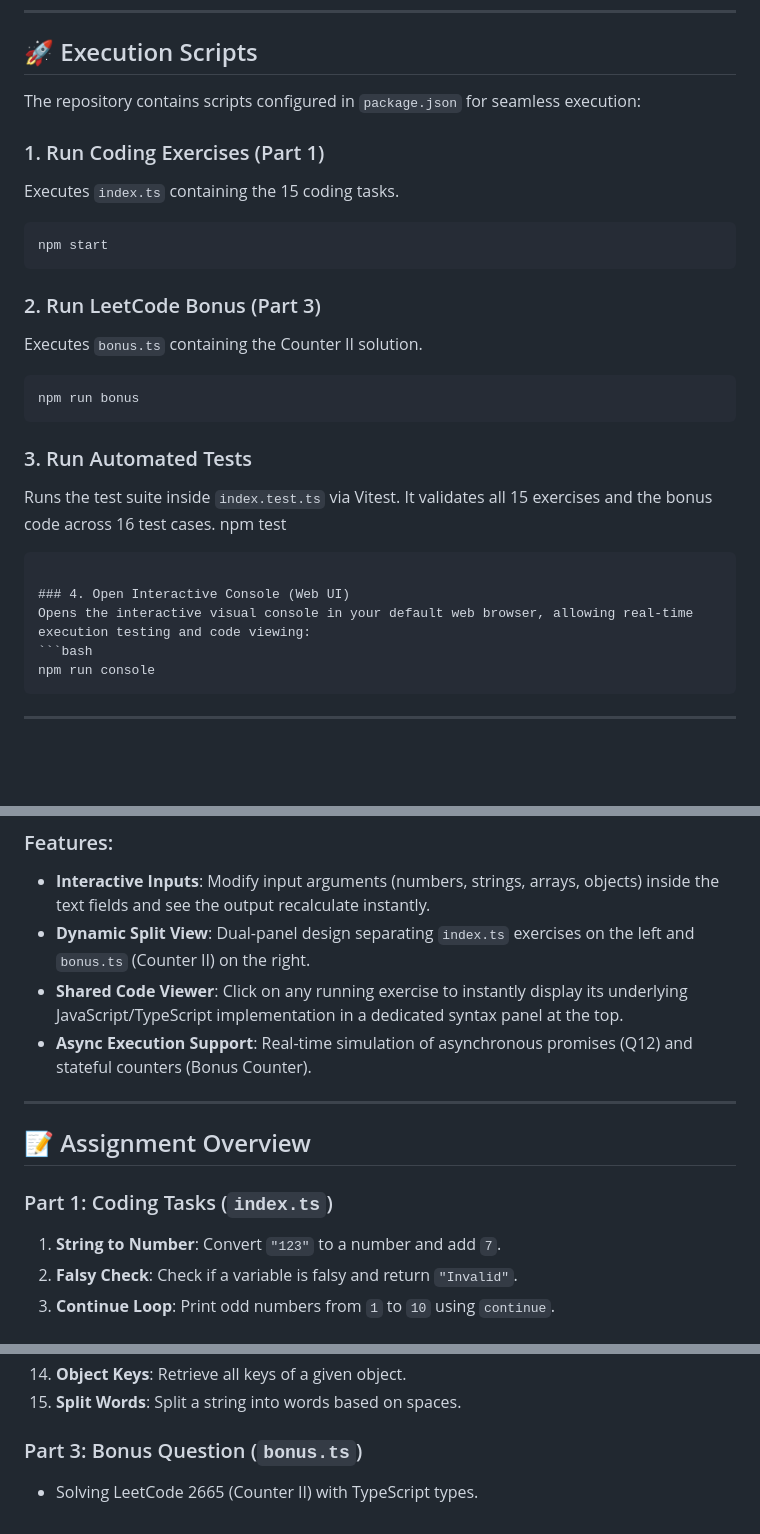
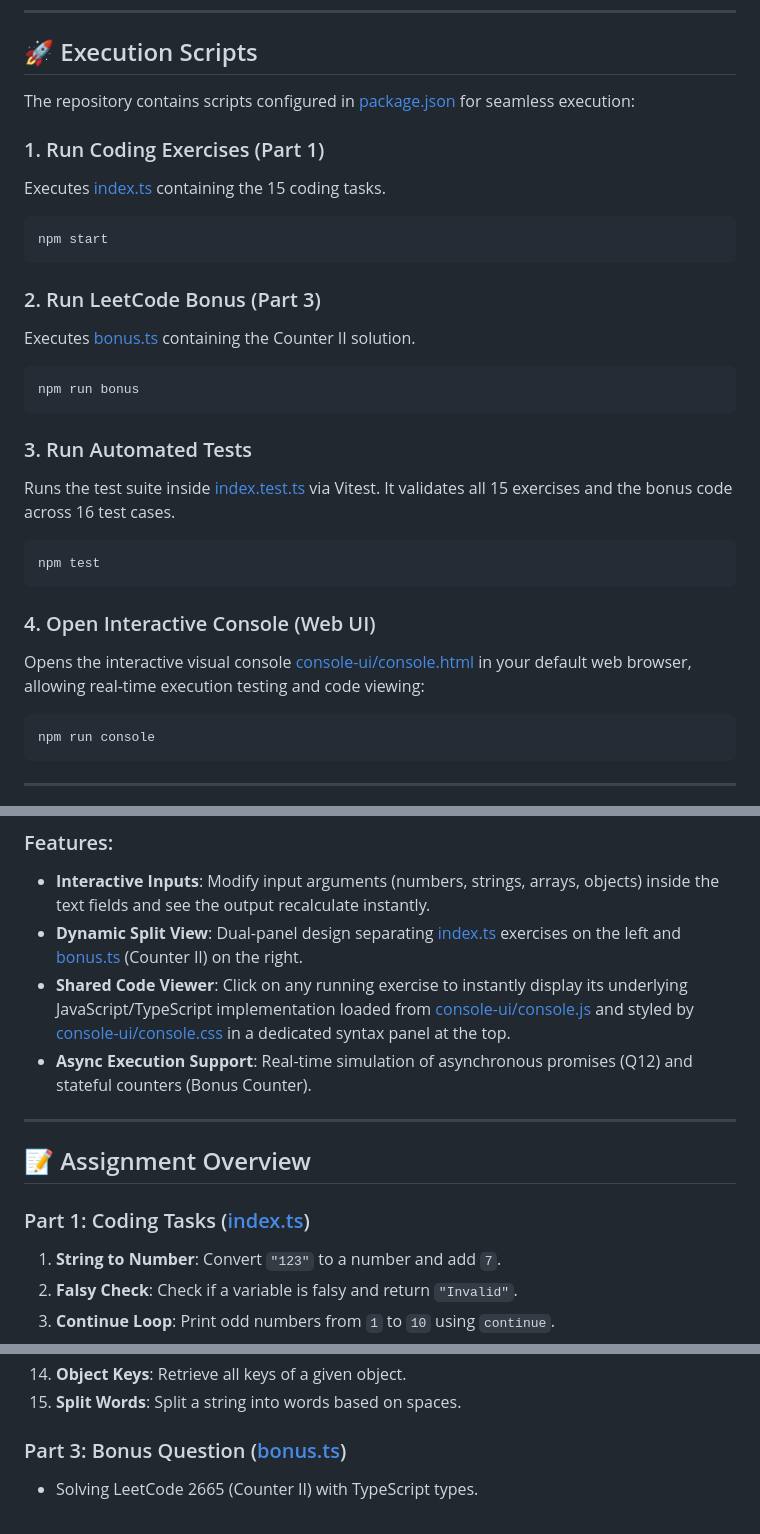
Before and after one commit to Moaaz-i/Assignment-1, a Markdown page: README.md, 3 parts joined by grey strips. Drawn GitHub-style; blank space fills up the shorter version.

Commit message:
docs: integrate direct file links in README.md references

````diff
--- a/README.md
+++ b/README.md
@@ -35,27 +35,28 @@ npm install
 
 ## 🚀 Execution Scripts
 
-The repository contains scripts configured in `package.json` for seamless execution:
+The repository contains scripts configured in [package.json](package.json) for seamless execution:
 
 ### 1. Run Coding Exercises (Part 1)
-Executes `index.ts` containing the 15 coding tasks.
+Executes [index.ts](index.ts) containing the 15 coding tasks.
 ```bash
 npm start
 ```
 
 ### 2. Run LeetCode Bonus (Part 3)
-Executes `bonus.ts` containing the Counter II solution.
+Executes [bonus.ts](bonus.ts) containing the Counter II solution.
 ```bash
 npm run bonus
 ```
 
 ### 3. Run Automated Tests
-Runs the test suite inside `index.test.ts` via Vitest. It validates all 15 exercises and the bonus code across 16 test cases.
+Runs the test suite inside [index.test.ts](index.test.ts) via Vitest. It validates all 15 exercises and the bonus code across 16 test cases.
+```bash
 npm test
 ```
 
 ### 4. Open Interactive Console (Web UI)
-Opens the interactive visual console in your default web browser, allowing real-time execution testing and code viewing:
+Opens the interactive visual console [console-ui/console.html](console-ui/console.html) in your default web browser, allowing real-time execution testing and code viewing:
 ```bash
 npm run console
 ```
@@ -70,15 +71,15 @@ We have provided a premium, fully interactive web dashboard to test all assignme
 
 ### Features:
 - **Interactive Inputs**: Modify input arguments (numbers, strings, arrays, objects) inside the text fields and see the output recalculate instantly.
-- **Dynamic Split View**: Dual-panel design separating `index.ts` exercises on the left and `bonus.ts` (Counter II) on the right.
-- **Shared Code Viewer**: Click on any running exercise to instantly display its underlying JavaScript/TypeScript implementation in a dedicated syntax panel at the top.
+- **Dynamic Split View**: Dual-panel design separating [index.ts](index.ts) exercises on the left and [bonus.ts](bonus.ts) (Counter II) on the right.
+- **Shared Code Viewer**: Click on any running exercise to instantly display its underlying JavaScript/TypeScript implementation loaded from [console-ui/console.js](console-ui/console.js) and styled by [console-ui/console.css](console-ui/console.css) in a dedicated syntax panel at the top.
 - **Async Execution Support**: Real-time simulation of asynchronous promises (Q12) and stateful counters (Bonus Counter).
 
 ---
 
 ## 📝 Assignment Overview
 
-### Part 1: Coding Tasks (`index.ts`)
+### Part 1: Coding Tasks ([index.ts](index.ts))
 1. **String to Number**: Convert `"123"` to a number and add `7`.
 2. **Falsy Check**: Check if a variable is falsy and return `"Invalid"`.
 3. **Continue Loop**: Print odd numbers from `1` to `10` using `continue`.
@@ -95,5 +96,5 @@ We have provided a premium, fully interactive web dashboard to test all assignme
 14. **Object Keys**: Retrieve all keys of a given object.
 15. **Split Words**: Split a string into words based on spaces.
 
-### Part 3: Bonus Question (`bonus.ts`)
+### Part 3: Bonus Question ([bonus.ts](bonus.ts))
 - Solving LeetCode 2665 (Counter II) with TypeScript types.
````
